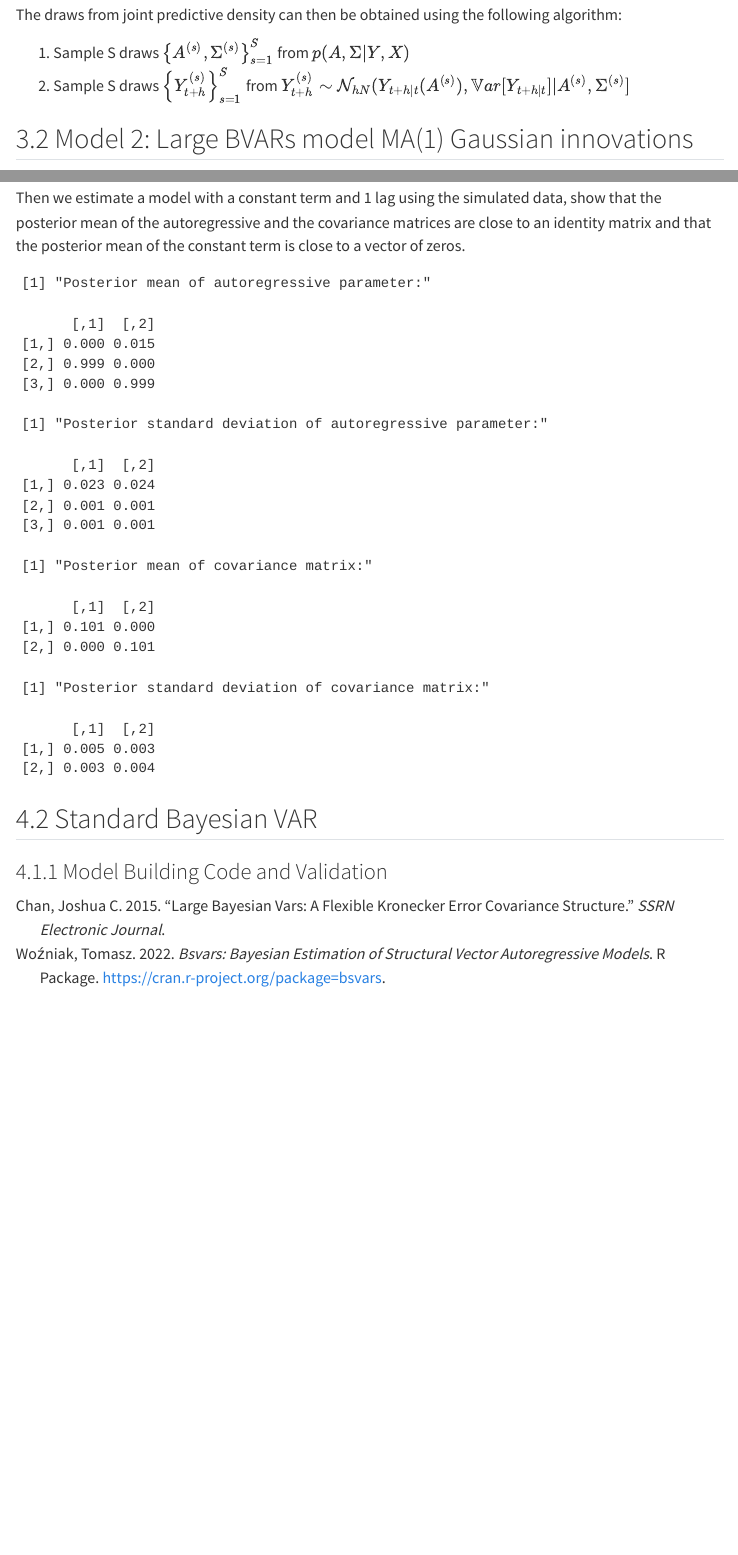
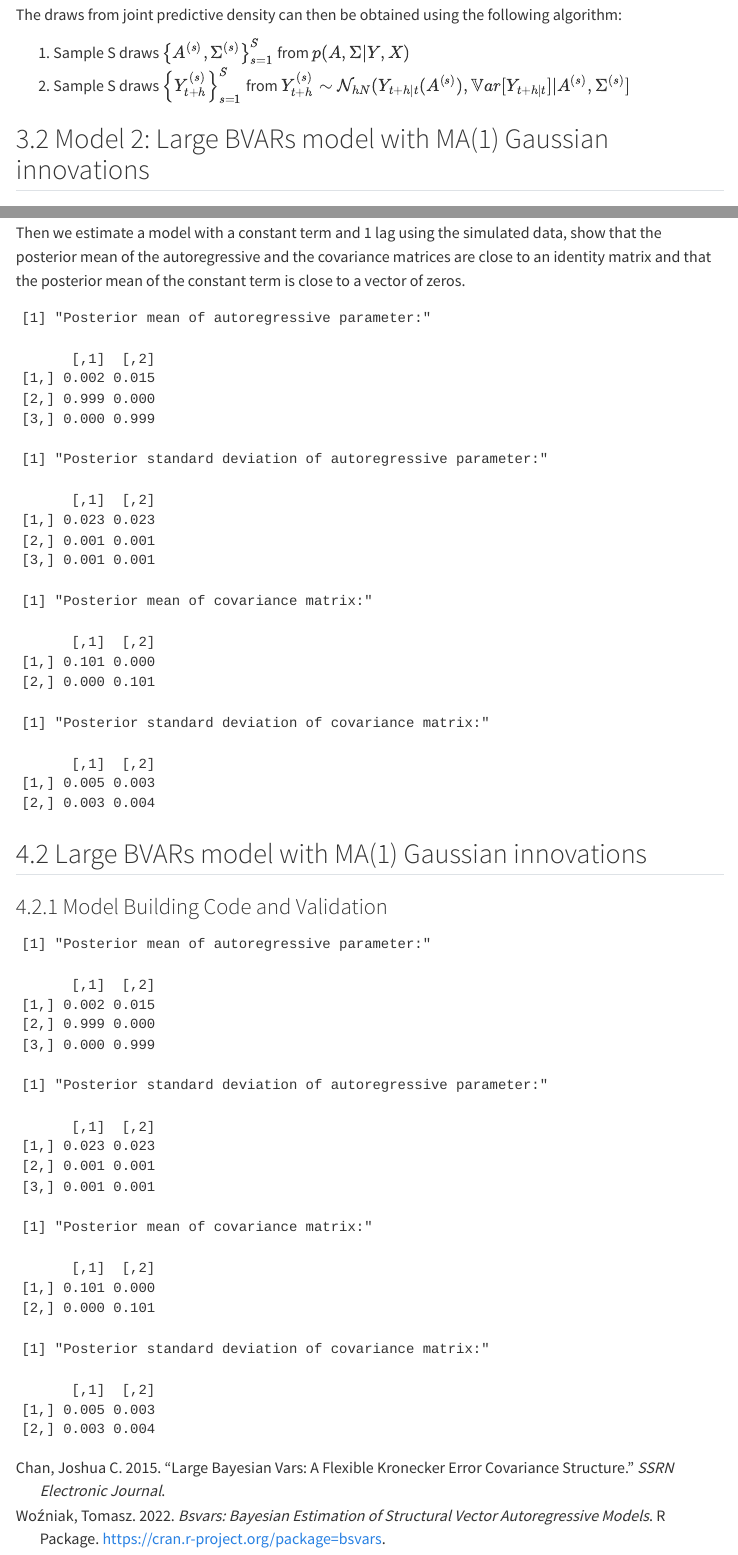
Before and after one commit to rruiliu1005/Macroeconometrics_Global-Echoes, a Quarto document (index.qmd): the page in a window 1100 px wide, from 12060 px down, and a second part further down, joined at a grey line. Rendered offline with R 4.5, knitr and Pandoc in place of Quarto, with nearby package versions; some code elsewhere in the file could not run offline; menus at the side of the page are left out.

Commit message:
changed some variable names

````diff
--- a/index.qmd
+++ b/index.qmd
@@ -761,7 +761,7 @@ The draws from joint predictive density can then be obtained using the following
 
 
 
-## 3.2 Model 2: Large BVARs model MA(1) Gaussian innovations
+## 3.2 Model 2: Large BVARs model with MA(1) Gaussian innovations
 
 
 ### 3.2.1 Model Specification
@@ -1058,7 +1061,6 @@ Then we estimate a model with a constant term and 1 lag using the simulated data
 
 ```{r, echo=FALSE, message=FALSE, warning=FALSE, , fig.width=12, fig.height=13}
 p = 1
-S = 1000
 kappa1 = 0.1^2
 kappa2 = 10^2
 N = ncol(random_walk_sample)
@@ -1066,9 +1068,10 @@ A_prior     = matrix(0, 1+p*N, ncol = N)
 V_prior     = diag(c(kappa2,kappa1*((1:p)^(-2))%x%rep(1,N)))
 S_prior     = diag(1, N)
 nu_prior    = ncol(random_walk_sample)+1
+S1 = 1000
+S2 = 2000
 
-
-posterior_samples = BVAR_fit(data = random_walk_sample, p = p, S = S, kappa1 = kappa1, kappa2 = kappa2, A_prior = A_prior, V_prior = V_prior, S_prior = S_prior, nu_prior = nu_prior)
+posterior_samples = BVAR_fit(data = random_walk_sample, p = p, S1= S1, S2 = S2, kappa1 = kappa1, kappa2 = kappa2, A_prior = A_prior, V_prior = V_prior, S_prior = S_prior, nu_prior = nu_prior)
 
 posterior_samples_A = posterior_samples[[1]]
 posterior_samples_Sigma = posterior_samples[[2]]
@@ -1082,6 +1085,19 @@ print('Posterior standard deviation of covariance matrix:')
 round(apply(posterior_samples_Sigma,1:2,sd),3)
 ```
 
-## 4.2 Standard Bayesian VAR
-### 4.1.1 Model Building Code and Validation
+## 4.2  Large BVARs model with MA(1) Gaussian innovations
+### 4.2.1 Model Building Code and Validation
 
+
+```{r, echo=FALSE, message=FALSE, warning=FALSE, , fig.width=12, fig.height=6}
+#if (!require(matrixNormal)) {install_packages('matrixNormal')}
+library(extraDistr)
+library(truncnorm)
+BVAR_MA_fit <- function(data, p, S1, S2, kappa1, kappa2, A_prior, V_prior, S_prior, nu_prior, N, T, vho_prior, sh0_prior, rho_prior, Vrho_prior, psi_prior, Vpsi_prior){
+  N = ncol(data)
+  T = nrow(data)
+  X = matrix(1,T,1)
+  for (i in 1:p){
+    X     = cbind(X,data[p+1:T-i,])
+  }
+  S = S1 + S2
@@ -1088,3 +1106,90 @@ round(apply(posterior_samples_Sigma,1:2,sd),3)
+  nu_bar = T + nu_prior
+  #S_bar  = S_prior + t(data)%*%data + t(A_prior)%*%diag(1/diag(V_prior))%*%A_prior - t(A_bar)%*%solve(V_bar)%*%A_bar
+
+  #Sigma_posterior = rWishart(S, df=nu_bar, Sigma=S_bar_inv)
+
+
+  sigma_h_squared_sample = rinvgamma(n=S, alpha = vh0_prior, beta = sh0_prior)
+  rho_sample = rtnorm(n=S, mean = rho_prior, sd = sqrt(Vrho_prior), a = -1, b = 1)
+  u_h_sample = array(dim = c(T, 1, S))
+  h_t_sample = array(dim = c(T, 1, S))
+  psi_sample = rtnorm(n = S, mean = psi_prior, sd = sqrt(Vpsi_prior), a = -1, b = 1 )
+  u_sample = array(dim = c(T, N, S))
+  epsilon_sample = array(dim=c(T,N,S))
+  Omega = array(0, dim = c(T,T,S))
+  V_bar_sample = array(dim = c(K,K,S))
+  A_bar_sample = array(dim = c(p,p,S))
+  S_bar_sample = array(dim = c(N,N,S))
+  Sigma_posterior = array(dim = c(N,N,S))
+  A_posterior = array(rnorm(prod(c(array(p,p),S))),c(array(p,p),S))
+  for (s in 1:S){
+    h_t_sample[1,,s] = 0
+    for (t in 2:T){
+      u_h_sample[t,,s] = rnorm(n=1, mean =0, sd = sqrt(sigma_h_squared_sample[s]))
+      h_t_sample[t,,s] = rho_sample[s]*h_t_sample[t-1,1,s] + u_h_sample[t,1,s]
+      u_sample[t,,s] = mvrnorm(n = N, mu = 0, Sigma = exp(h_t_sample[t,1,s])*Sigma_posterior[,,s])
+      epsilon_sample = u_sample[t,,s] + psi_sample[s]*u_sample[t,,s-1]
+      if(t == 1){
+         Omega[t,t,s] = (1+psi_sample[s]^2)*exp(h_t_sample[t,1,s])
+      }
+      else{
+        Omega[t,t,s] = psi_sample[s]^2*exp(h_sample[t-1,1,s]) + exp(h_sample[t,1,s])
+      }
+      if(t < T){
+       Omega[t,t+1,s] = psi_sample[s] * exp(h_sample[t-1,1,s])
+       }
+      if(t>1){
+        Omega[t-1,t,s] = psi_sample[s] * exp(h_sample[t-1,1,s])
+      }
+
+    }
+    V_bar_sample[,,s] = solve(t(X)%*%solve(Omega[,,s])%*%X + solve(V_prior))
+    A_bar_sample[,,s] = V_bar_sample[,,s]%*%(t(X)%*%solve()%*%Omega[,,s]%*%data + solve(V_prior)%*%A_prior)
+    S_bar[,,s] = S_prior +  t(data)%*%solve(Omega[,,s])%*%data + t(A_prior)%*%A_prior - t(A_bar_sample[,,s])%*%solve(V_bar_smple[,,s])%*%A_bar_sample[,,s]
+    L = t(chol(V_bar_sample[,,s]))
+    Sigma_posterior[,,s] = rWishart(1, df=nu_bar, Sigma=solve(S_bar[,,s]))
+    Sigma_posterior[,,s] = apply(Sigma_posterior[,,s],3,solve)
+    Sigma_posterior[,,s]  = array(Sigma_posterior[,,s],c(N,N,S))
+    A_posterior[,,s]= A_bar[,,s] + L%*%A_posterior[,,s]%*%chol(Sigma_posterior[,,s])
+  }
+
+  A_posterior = A_posterior[,,(S1+1):(S1+S2)]
+  Sigma_posterior = Sigma_posterior[,,(S1+1):(S1+S2)]
+  return(list(A_posterior, Sigma_posterior))
+}
+```
+
+```{r, echo=FALSE, message=FALSE, warning=FALSE, , fig.width=12, fig.height=6}
+p = 1
+kappa1 = 0.1^2
+kappa2 = 10^2
+N = ncol(random_walk_sample)
+A_prior     = matrix(0, 1+p*N, ncol = N)
+V_prior     = diag(c(kappa2,kappa1*((1:p)^(-2))%x%rep(1,N)))
+S_prior     = diag(1, N)
+nu_prior    = ncol(random_walk_sample)+1
+S1 = 1000
+S2 = 2000
+vh0_prior = 5
+sh0_prior = 0.04
+rho_prior = 0.9
+Vrho_prior = 0.04
+psi_prior = 0
+Vpsi_prior = 1
+
+#posterior_samples = BVAR_MA_fit(data = random_walk_sample, p = p, S1= S1, S2 = S2, kappa1 = kappa1, kappa2 = kappa2, A_prior = A_prior, V_prior = V_prior, S_prior = S_prior, nu_prior = nu_prior, vho_prior = vho_prior, sh0_prior = sh0_prior, rho_prior = rho_prior, Vrho_prior = Vrho_prior, psi_prior = psi_prior, Vpsi_prior = Vpsi_prior)
+
+posterior_samples_A = posterior_samples[[1]]
+posterior_samples_Sigma = posterior_samples[[2]]
+print('Posterior mean of autoregressive parameter:')
+round(apply(posterior_samples_A,1:2,mean),3)
+print('Posterior standard deviation of autoregressive parameter:')
+round(apply(posterior_samples_A,1:2,sd),3)
+print('Posterior mean of covariance matrix:')
+round(apply(posterior_samples_Sigma,1:2,mean),3)
+print('Posterior standard deviation of covariance matrix:')
+round(apply(posterior_samples_Sigma,1:2,sd),3)
+```
 
 <!-- Furthermore, a non-Gaussian framework allows the modeling of asymmetries in how economies react to positive versus negative shocks. Traditional BVAR models with Gaussian assumptions is often unable to capture such nuances, while flexible error structures can incorporate the differing impacts of shocks of different magnitudes or directions.
 economic variables are often characterized by distributions that are far from Gaussian, often featuring fat tails and skewness. Secondly, -->
````
Also changed, not shown: docs/search.json, index.qmd (7 more changed lines), 1 other file.
